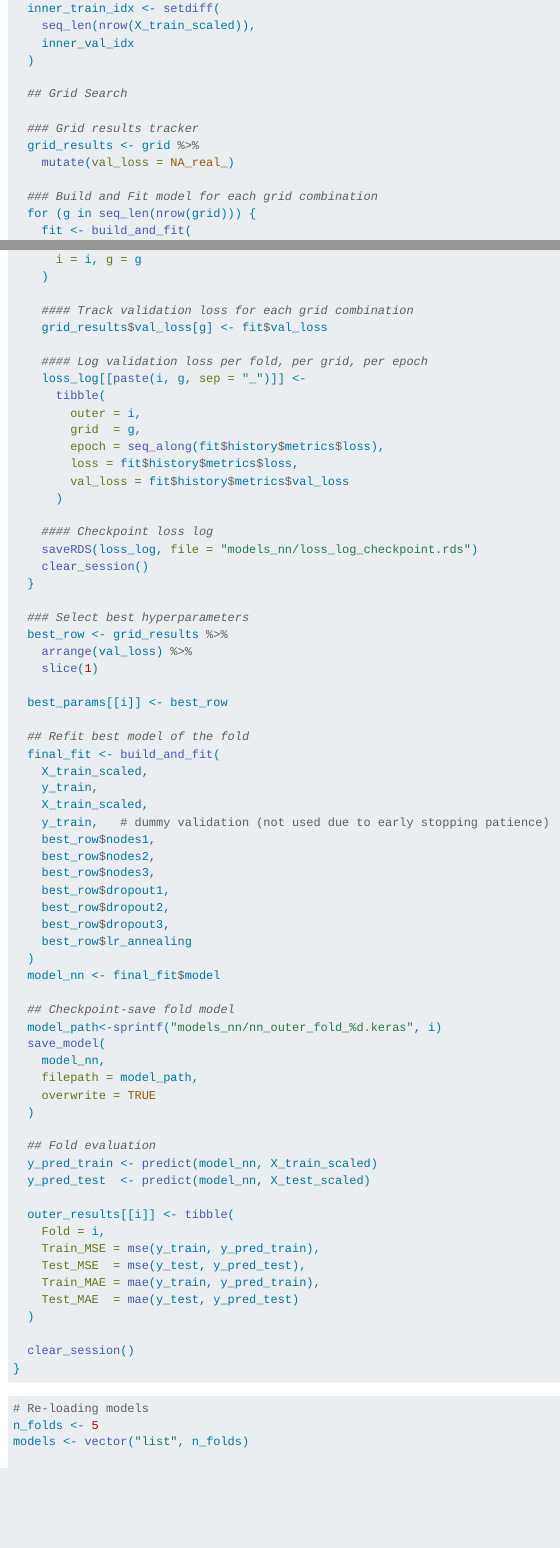
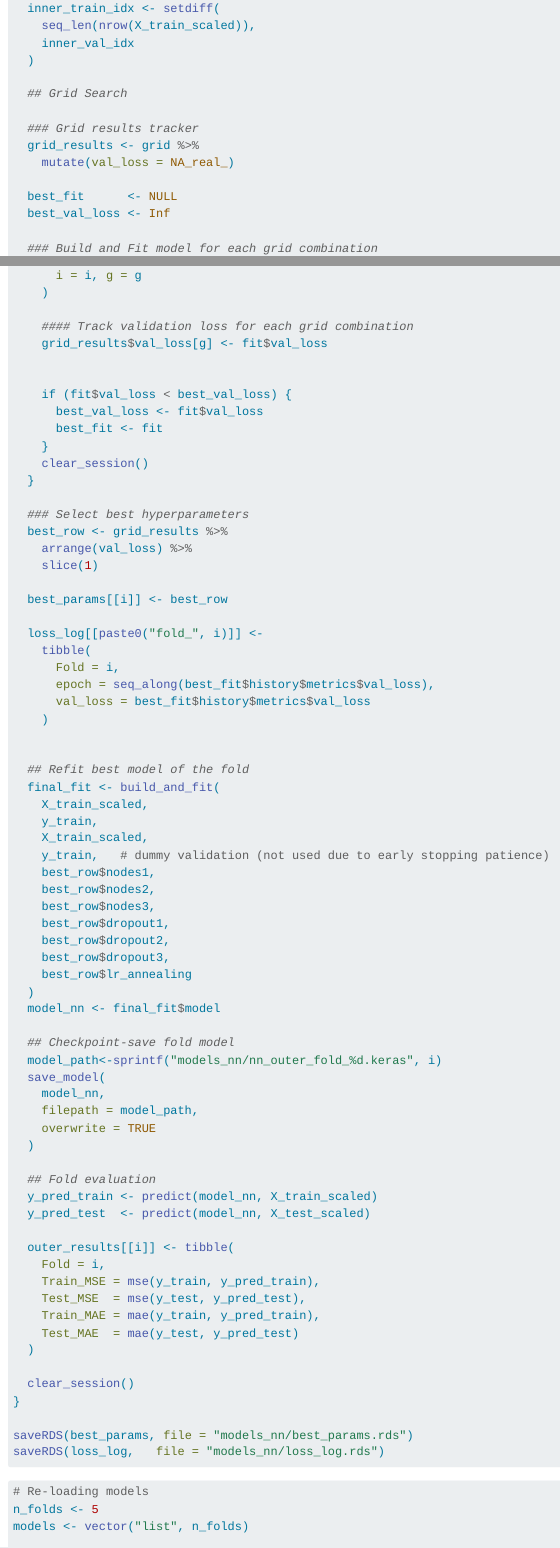
Before and after one commit to Jonaschrade/sl-project, a Quarto document (code_nn.qmd): the page in a window 1100 px wide, from 4590 px down, and a second part further down, joined at a grey line. Rendered offline with R 4.5, knitr and Pandoc in place of Quarto, with nearby package versions; some code elsewhere in the file could not run offline; long lines of code are wrapped.

Commit message:
Learning curves/best hyperparam grid fold models

````diff
--- a/code_nn.qmd
+++ b/code_nn.qmd
@@ -190,6 +190,9 @@ for (i in start_i:length(outer_folds)) {
   grid_results <- grid %>%
     mutate(val_loss = NA_real_)
 
+  best_fit      <- NULL
+  best_val_loss <- Inf
+
   ### Build and Fit model for each grid combination
   for (g in seq_len(nrow(grid))) {
     fit <- build_and_fit(
@@ -210,18 +213,11 @@ for (i in start_i:length(outer_folds)) {
     #### Track validation loss for each grid combination
     grid_results$val_loss[g] <- fit$val_loss
 
-    #### Log validation loss per fold, per grid, per epoch
-    loss_log[[paste(i, g, sep = "_")]] <-
-      tibble(
-        outer = i,
-        grid  = g,
-        epoch = seq_along(fit$history$metrics$loss),
-        loss = fit$history$metrics$loss,
-        val_loss = fit$history$metrics$val_loss
-      )
 
-    #### Checkpoint loss log
-    saveRDS(loss_log, file = "models_nn/loss_log_checkpoint.rds")
+    if (fit$val_loss < best_val_loss) {
+      best_val_loss <- fit$val_loss
+      best_fit <- fit
+    }
     clear_session()
   }
 
@@ -231,6 +227,14 @@ for (i in start_i:length(outer_folds)) {
     slice(1)
 
   best_params[[i]] <- best_row
+
+  loss_log[[paste0("fold_", i)]] <-
+    tibble(
+      Fold = i,
+      epoch = seq_along(best_fit$history$metrics$val_loss),
+      val_loss = best_fit$history$metrics$val_loss
+    )
+
 
   ## Refit best model of the fold
   final_fit <- build_and_fit(
@@ -270,8 +274,10 @@ for (i in start_i:length(outer_folds)) {
 
   clear_session()
 }
+
+saveRDS(best_params, file = "models_nn/best_params.rds")
+saveRDS(loss_log,   file = "models_nn/loss_log.rds")
 ```
-
 
 ```{r}
 # Re-loading models
````
Also changed, not shown: models_nn/best_params.rds (added), models_nn/evaluation_metrics_nn.rds (added), models_nn/loss_log.rds (added), models_nn/loss_log_checkpoint.rds (deleted), code_nn.qmd (11 more changed lines), 5 other files.
